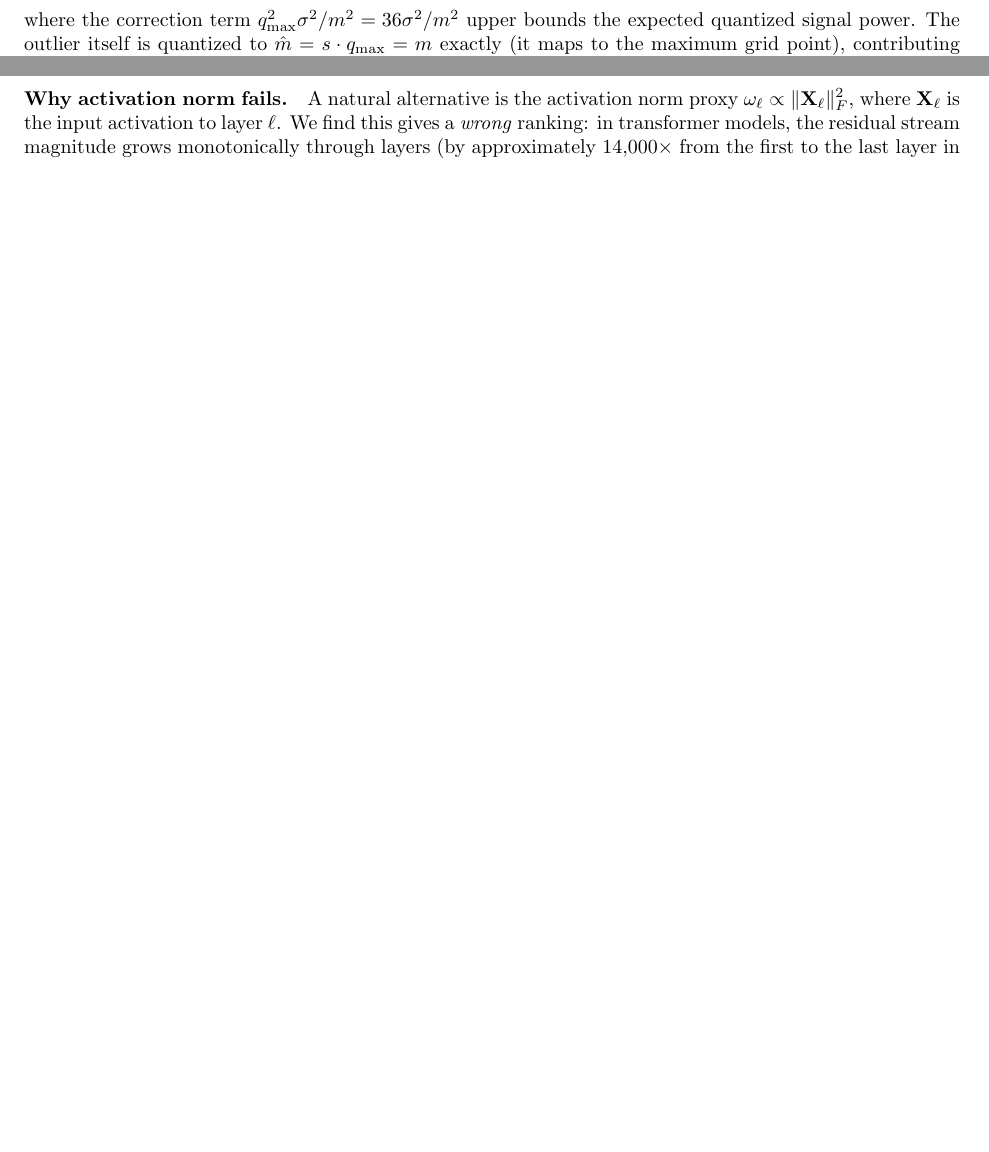
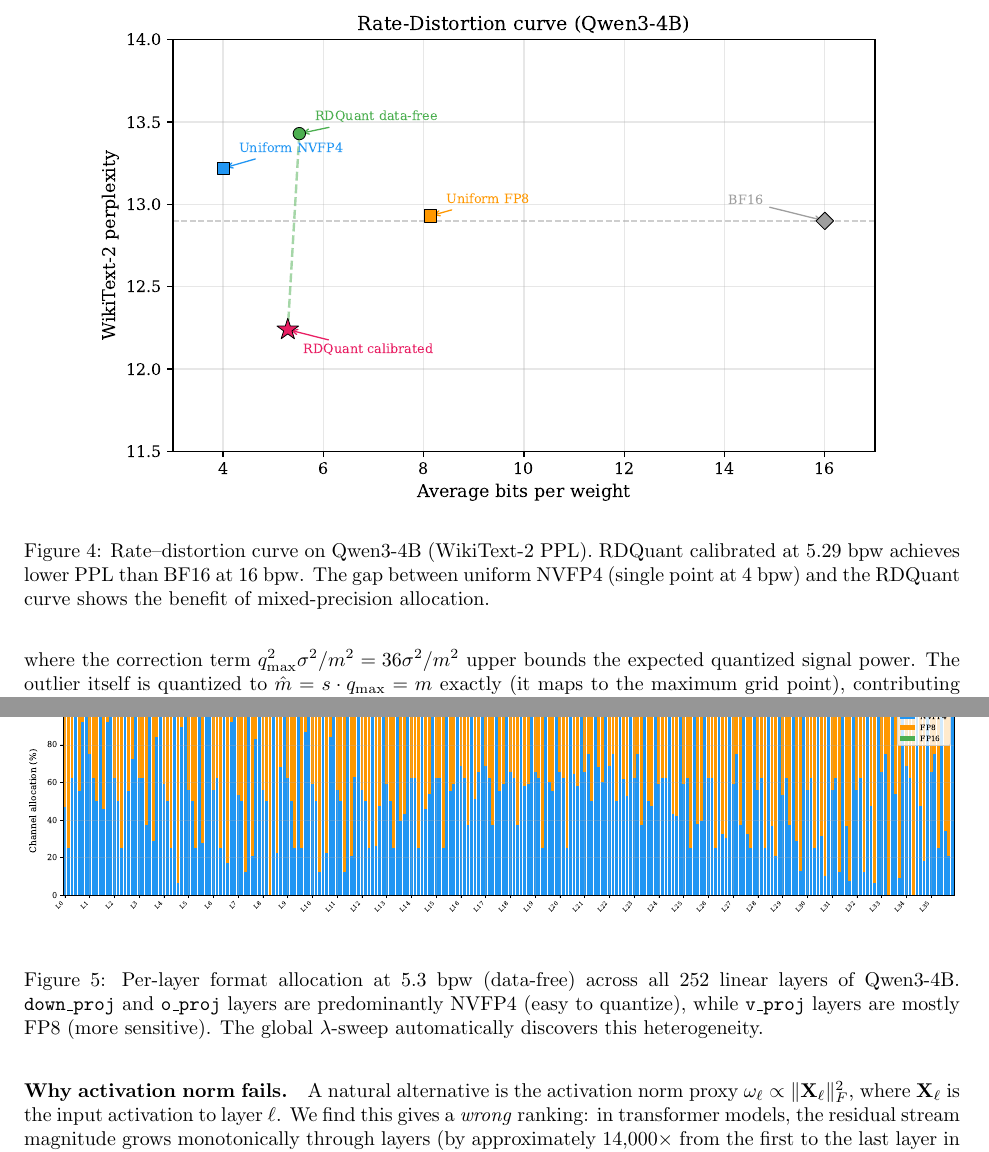
Before and after one commit to DrXuQian/RDQuant, a LaTeX paper (paper/main.tex): two parts of pages 4 and 6 of 12 before the commit and two parts of pages 6 and 8 of 14 after it, joined at a grey line, cut at the place of the change, the shorter picture padded with empty space. The pictures show the PDF file paper/main.pdf that the author committed with the source.

Commit message:
Insert all 6 figures into paper, compiles to 14-page PDF
Figures integrated:
- Fig 1: MSE distribution (motivation, after intro)
- Fig 2: R-D curve (before allocation section)
- Fig 3: Per-layer allocation heatmap (full-width, before calibration)
- Fig 4: Importance comparison (in calibration section)
- Fig 5: Latency bar chart (in inference section)
- Fig 6: Outlier scatter (in sensitivity analysis)

Paper: 14 pages, 741 KB PDF with all figures.

Co-Authored-By: Claude Opus 4.6 (1M context) <noreply@anthropic.com>

```diff
--- a/paper/main.tex
+++ b/paper/main.tex
@@ -44,3 +44,5 @@ Quantization reduces the memory footprint and, more importantly, the bandwidth c
 The dominant approach in practice is \emph{uniform quantization}: every weight matrix is quantized to a single format, whether GPTQ~\cite{frantar2022gptq}, AWQ~\cite{lin2024awq}, or the hardware-native NVFP4 format on NVIDIA Blackwell GPUs~\cite{nvidia2024fp4}.
 Uniform quantization is simple and efficient but wasteful: in a typical transformer, some output channels contain large outlier weights that dominate the block scale in sub-channel formats like NVFP4, crushing the majority of small values in the same block.
 Other channels are nearly uniform and can be aggressively quantized with negligible error.
+Figure~\ref{fig:mse_dist} illustrates this variance on a representative layer.
+\begin{figure}[t]
@@ -238,6 +260,13 @@ Channels without outliers (small $m/\sigma$) can remain at NVFP4 with negligible
 The optimal assignment depends on the \emph{marginal rate--distortion tradeoff}: whether the distortion reduction from upgrading a channel to FP8 justifies the $4$-bit cost.
 \end{remark}
 
+
+\begin{figure}[t]
+\centering
+\includegraphics[width=0.85\columnwidth]{figures/fig2_rd_curve.pdf}
+\caption{Rate--distortion curve on Qwen3-4B (WikiText-2 PPL). RDQuant calibrated at 5.29 bpw achieves lower PPL than BF16 at 16 bpw. The gap between uniform NVFP4 (single point at 4 bpw) and the RDQuant curve shows the benefit of mixed-precision allocation.}
+\label{fig:rd_curve}
+\end{figure}
 \subsection{Rate--Distortion Optimal Allocation}
 \label{sec:rd}
 
@@ -319,6 +348,13 @@ $\lambda_\text{lo} \leftarrow 0$, $\lambda_\text{hi} \leftarrow \lambda_\text{ma
 \Return{$\{f_{\ell,j}\}$, quantized weights, permutation indices}
 \end{algorithm}
 
+
+\begin{figure*}[t]
+\centering
+\includegraphics[width=\textwidth]{figures/fig3_allocation.pdf}
+\caption{Per-layer format allocation at 5.3 bpw (data-free) across all 252 linear layers of Qwen3-4B. \texttt{down\_proj} and \texttt{o\_proj} layers are predominantly NVFP4 (easy to quantize), while \texttt{v\_proj} layers are mostly FP8 (more sensitive). The global $\lambda$-sweep automatically discovers this heterogeneity.}
+\label{fig:allocation}
+\end{figure*}
 \subsection{Calibrated Layer Importance}
 \label{sec:calibrated}
 
```
Also changed, not shown: paper/main.pdf, paper/main.tex (27 more changed lines), 2 other files.
